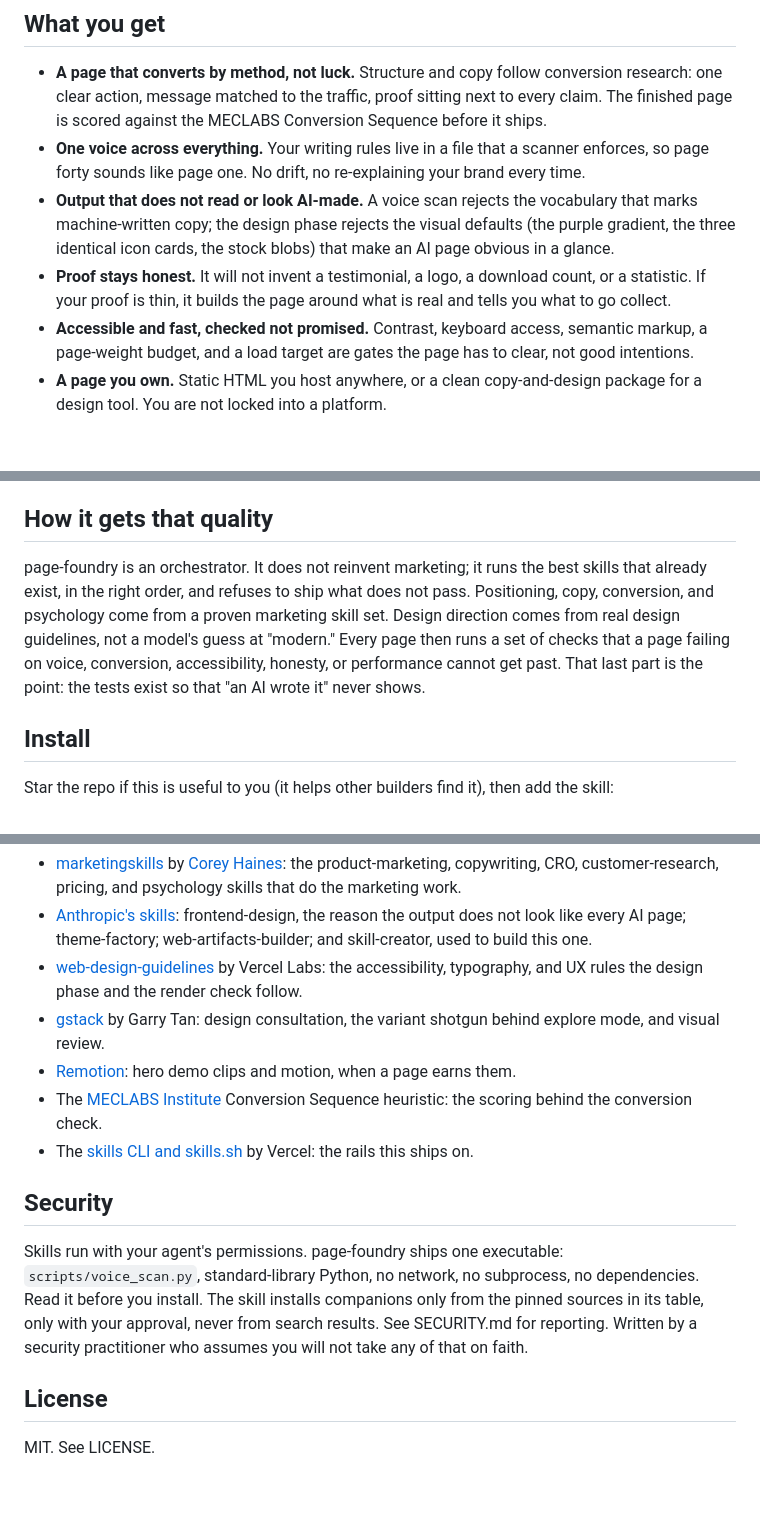
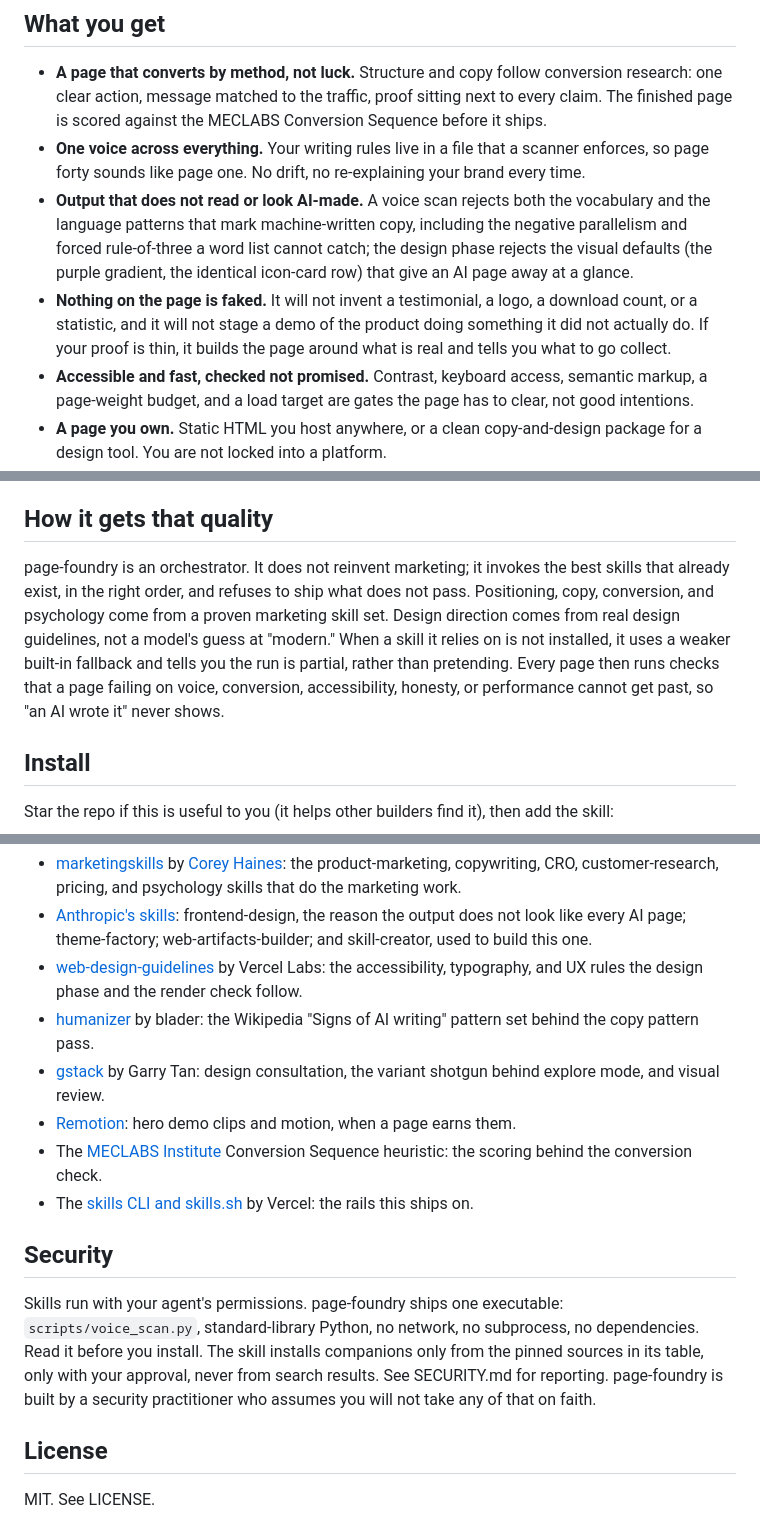
Before and after one commit to taylorbanks/page-foundry, a Markdown page: README.md, 3 parts joined by grey strips. Rendered like a GitHub page; blank space fills up the shorter version.

```diff
--- a/README.md
+++ b/README.md
@@ -14,8 +14,8 @@ page-foundry fixes the process, not the sentence. The same voice across fifty pa
 
 - **A page that converts by method, not luck.** Structure and copy follow conversion research: one clear action, message matched to the traffic, proof sitting next to every claim. The finished page is scored against the MECLABS Conversion Sequence before it ships.
 - **One voice across everything.** Your writing rules live in a file that a scanner enforces, so page forty sounds like page one. No drift, no re-explaining your brand every time.
-- **Output that does not read or look AI-made.** A voice scan rejects the vocabulary that marks machine-written copy; the design phase rejects the visual defaults (the purple gradient, the three identical icon cards, the stock blobs) that make an AI page obvious in a glance.
-- **Proof stays honest.** It will not invent a testimonial, a logo, a download count, or a statistic. If your proof is thin, it builds the page around what is real and tells you what to go collect.
+- **Output that does not read or look AI-made.** A voice scan rejects both the vocabulary and the language patterns that mark machine-written copy, including the negative parallelism and forced rule-of-three a word list cannot catch; the design phase rejects the visual defaults (the purple gradient, the identical icon-card row) that give an AI page away at a glance.
+- **Nothing on the page is faked.** It will not invent a testimonial, a logo, a download count, or a statistic, and it will not stage a demo of the product doing something it did not actually do. If your proof is thin, it builds the page around what is real and tells you what to go collect.
 - **Accessible and fast, checked not promised.** Contrast, keyboard access, semantic markup, a page-weight budget, and a load target are gates the page has to clear, not good intentions.
 - **A page you own.** Static HTML you host anywhere, or a clean copy-and-design package for a design tool. You are not locked into a platform.
 
@@ -31,7 +31,7 @@ Three ways to run it:
 
 ## How it gets that quality
 
-page-foundry is an orchestrator. It does not reinvent marketing; it runs the best skills that already exist, in the right order, and refuses to ship what does not pass. Positioning, copy, conversion, and psychology come from a proven marketing skill set. Design direction comes from real design guidelines, not a model's guess at "modern." Every page then runs a set of checks that a page failing on voice, conversion, accessibility, honesty, or performance cannot get past. That last part is the point: the tests exist so that "an AI wrote it" never shows.
+page-foundry is an orchestrator. It does not reinvent marketing; it invokes the best skills that already exist, in the right order, and refuses to ship what does not pass. Positioning, copy, conversion, and psychology come from a proven marketing skill set. Design direction comes from real design guidelines, not a model's guess at "modern." When a skill it relies on is not installed, it uses a weaker built-in fallback and tells you the run is partial, rather than pretending. Every page then runs checks that a page failing on voice, conversion, accessibility, honesty, or performance cannot get past, so "an AI wrote it" never shows.
 
 ## Install
 
@@ -54,6 +54,7 @@ These projects do the heavy lifting. page-foundry does the sequencing and the ch
 - [marketingskills](https://github.com/coreyhaines31/marketingskills) by [Corey Haines](https://www.corey.co): the product-marketing, copywriting, CRO, customer-research, pricing, and psychology skills that do the marketing work.
 - [Anthropic's skills](https://github.com/anthropics/skills): frontend-design, the reason the output does not look like every AI page; theme-factory; web-artifacts-builder; and skill-creator, used to build this one.
 - [web-design-guidelines](https://github.com/vercel-labs/agent-skills) by Vercel Labs: the accessibility, typography, and UX rules the design phase and the render check follow.
+- [humanizer](https://github.com/blader/humanizer) by blader: the Wikipedia "Signs of AI writing" pattern set behind the copy pattern pass.
 - [gstack](https://github.com/garrytan/gstack) by Garry Tan: design consultation, the variant shotgun behind explore mode, and visual review.
 - [Remotion](https://www.remotion.dev): hero demo clips and motion, when a page earns them.
 - The [MECLABS Institute](https://meclabs.com) Conversion Sequence heuristic: the scoring behind the conversion check.
@@ -61,7 +62,7 @@ These projects do the heavy lifting. page-foundry does the sequencing and the ch
 
 ## Security
 
-Skills run with your agent's permissions. page-foundry ships one executable: `scripts/voice_scan.py`, standard-library Python, no network, no subprocess, no dependencies. Read it before you install. The skill installs companions only from the pinned sources in its table, only with your approval, never from search results. See SECURITY.md for reporting. Written by a security practitioner who assumes you will not take any of that on faith.
+Skills run with your agent's permissions. page-foundry ships one executable: `scripts/voice_scan.py`, standard-library Python, no network, no subprocess, no dependencies. Read it before you install. The skill installs companions only from the pinned sources in its table, only with your approval, never from search results. See SECURITY.md for reporting. page-foundry is built by a security practitioner who assumes you will not take any of that on faith.
 
 ## License
 
```
Also changed, not shown: docs/assets/cyberprobono.jpg, docs/assets/eatpagosa.jpg, docs/assets/og.jpg (added), docs/assets/og.png (deleted), docs/assets/streampatron.jpg, 8 other files.
